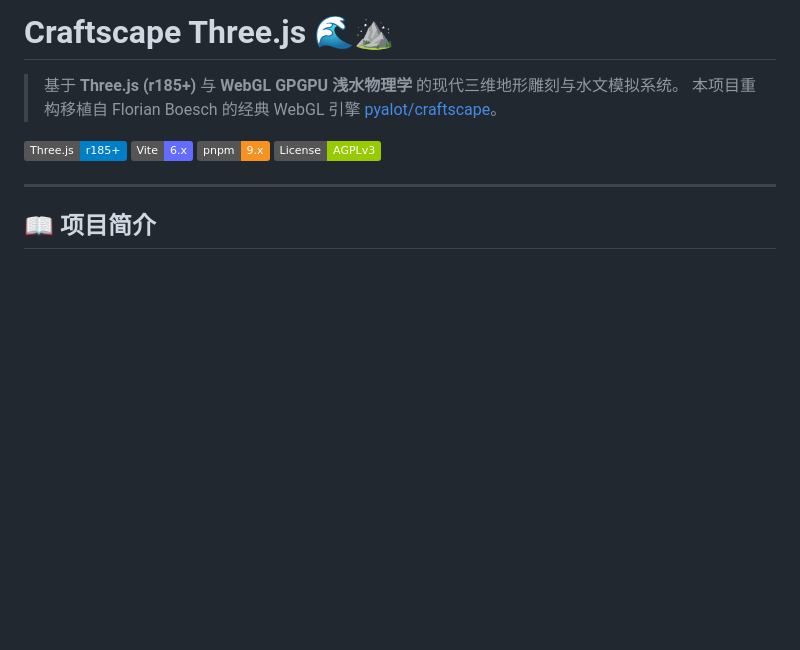
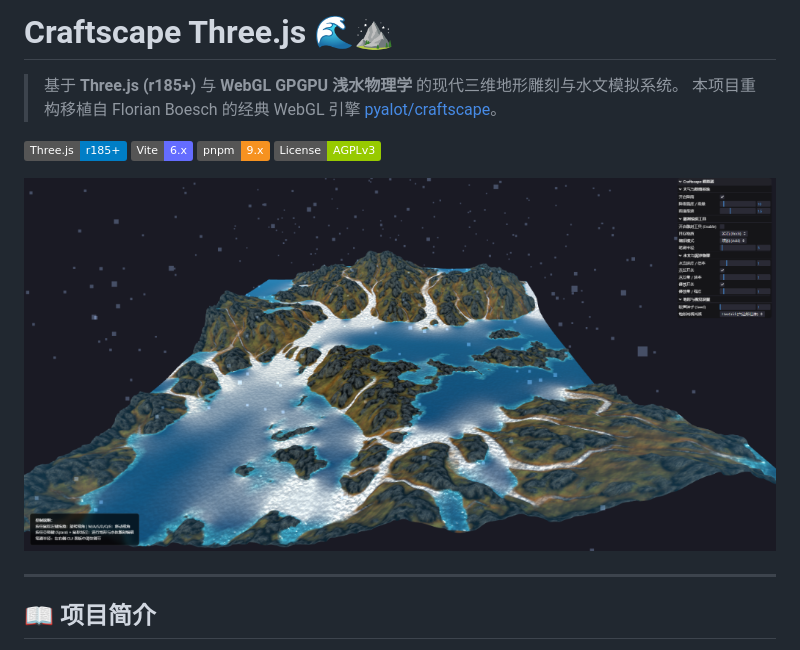
Before and after one commit to feng62/craftscape-threejs, a Markdown page: README.md, the part around the change. Drawn GitHub-style; pictures changed too: public/preview.png (added); badges without logos; blank space fills up the shorter version.

Commit message:
docs: add project screenshot preview to README

```diff
--- a/README.md
+++ b/README.md
@@ -7,6 +7,8 @@
 [![Vite](https://img.shields.io/badge/Vite-6.x-646CFF.svg)](https://vitejs.dev/)
 [![pnpm](https://img.shields.io/badge/pnpm-9.x-F69220.svg)](https://pnpm.io/)
 [![License](https://img.shields.io/badge/License-AGPLv3-green.svg)](LICENSE)
+
+![Craftscape Three.js Preview](./public/preview.png)
 
 ---
 
```
